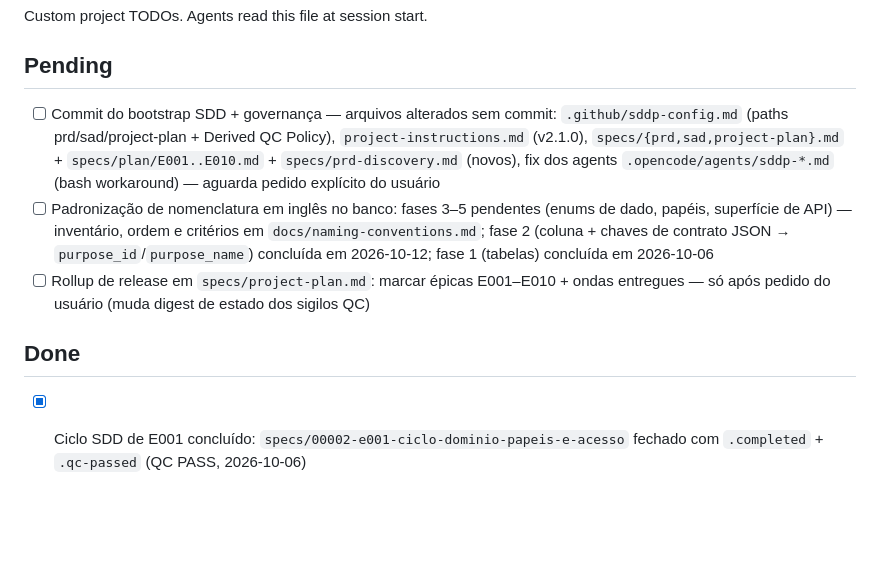
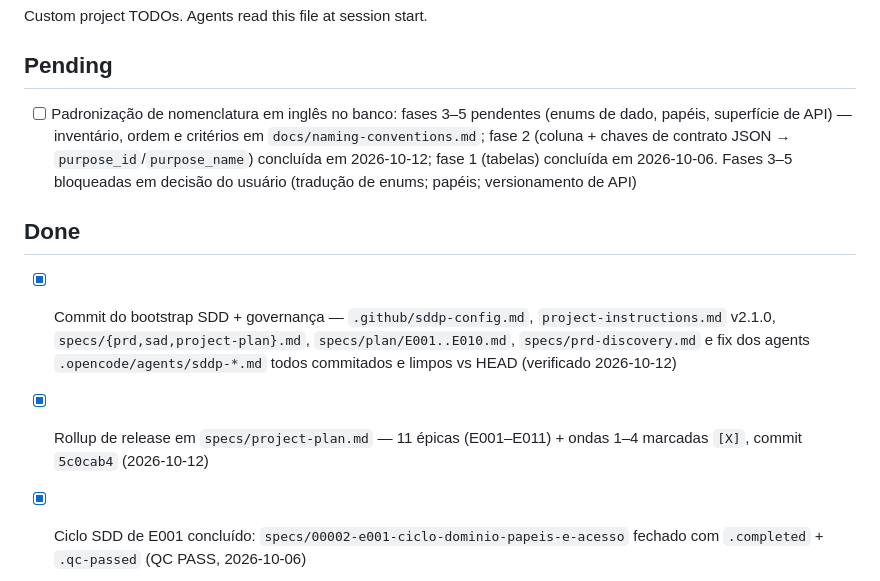
Before and after one commit to amarildolacerda/inhome, a Markdown page: TODO.md, the part around the change. Rendered like a GitHub page; blank space fills up the shorter version.

Commit message:
docs: TODO — bootstrap commitado, rollup concluído; fases 3–5 aguardam decisão

```diff
--- a/TODO.md
+++ b/TODO.md
@@ -4,10 +4,13 @@ Custom project TODOs. Agents read this file at session start.
 
 ## Pending
 
-- [ ] Commit do bootstrap SDD + governança — arquivos alterados sem commit: `.github/sddp-config.md` (paths prd/sad/project-plan + Derived QC Policy), `project-instructions.md` (v2.1.0), `specs/{prd,sad,project-plan}.md` + `specs/plan/E001..E010.md` + `specs/prd-discovery.md` (novos), fix dos agents `.opencode/agents/sddp-*.md` (bash workaround) — aguarda pedido explícito do usuário
-- [ ] Padronização de nomenclatura em inglês no banco: fases 3–5 pendentes (enums de dado, papéis, superfície de API) — inventário, ordem e critérios em `docs/naming-conventions.md`; fase 2 (coluna + chaves de contrato JSON → `purpose_id`/`purpose_name`) concluída em 2026-10-12; fase 1 (tabelas) concluída em 2026-10-06
-- [ ] Rollup de release em `specs/project-plan.md`: marcar épicas E001–E010 + ondas entregues — só após pedido do usuário (muda digest de estado dos sigilos QC)
+- [ ] Padronização de nomenclatura em inglês no banco: fases 3–5 pendentes (enums de dado, papéis, superfície de API) — inventário, ordem e critérios em `docs/naming-conventions.md`; fase 2 (coluna + chaves de contrato JSON → `purpose_id`/`purpose_name`) concluída em 2026-10-12; fase 1 (tabelas) concluída em 2026-10-06. Fases 3–5 bloqueadas em decisão do usuário (tradução de enums; papéis; versionamento de API)
+
 ## Done
+
+- [X] Commit do bootstrap SDD + governança — `.github/sddp-config.md`, `project-instructions.md` v2.1.0, `specs/{prd,sad,project-plan}.md`, `specs/plan/E001..E010.md`, `specs/prd-discovery.md` e fix dos agents `.opencode/agents/sddp-*.md` todos commitados e limpos vs HEAD (verificado 2026-10-12)
+
+- [X] Rollup de release em `specs/project-plan.md` — 11 épicas (E001–E011) + ondas 1–4 marcadas `[X]`, commit `5c0cab4` (2026-10-12)
 
 - [X] Ciclo SDD de E001 concluído: `specs/00002-e001-ciclo-dominio-papeis-e-acesso` fechado com `.completed` + `.qc-passed` (QC PASS, 2026-10-06)
 - [X] Feature 00003 concluída: `specs/00003-workflow-assistido-contrato` com 40/40 tasks, checklists 87/87, `.completed` + `.qc-passed` (QC PASS, 2026-10-08)
```
